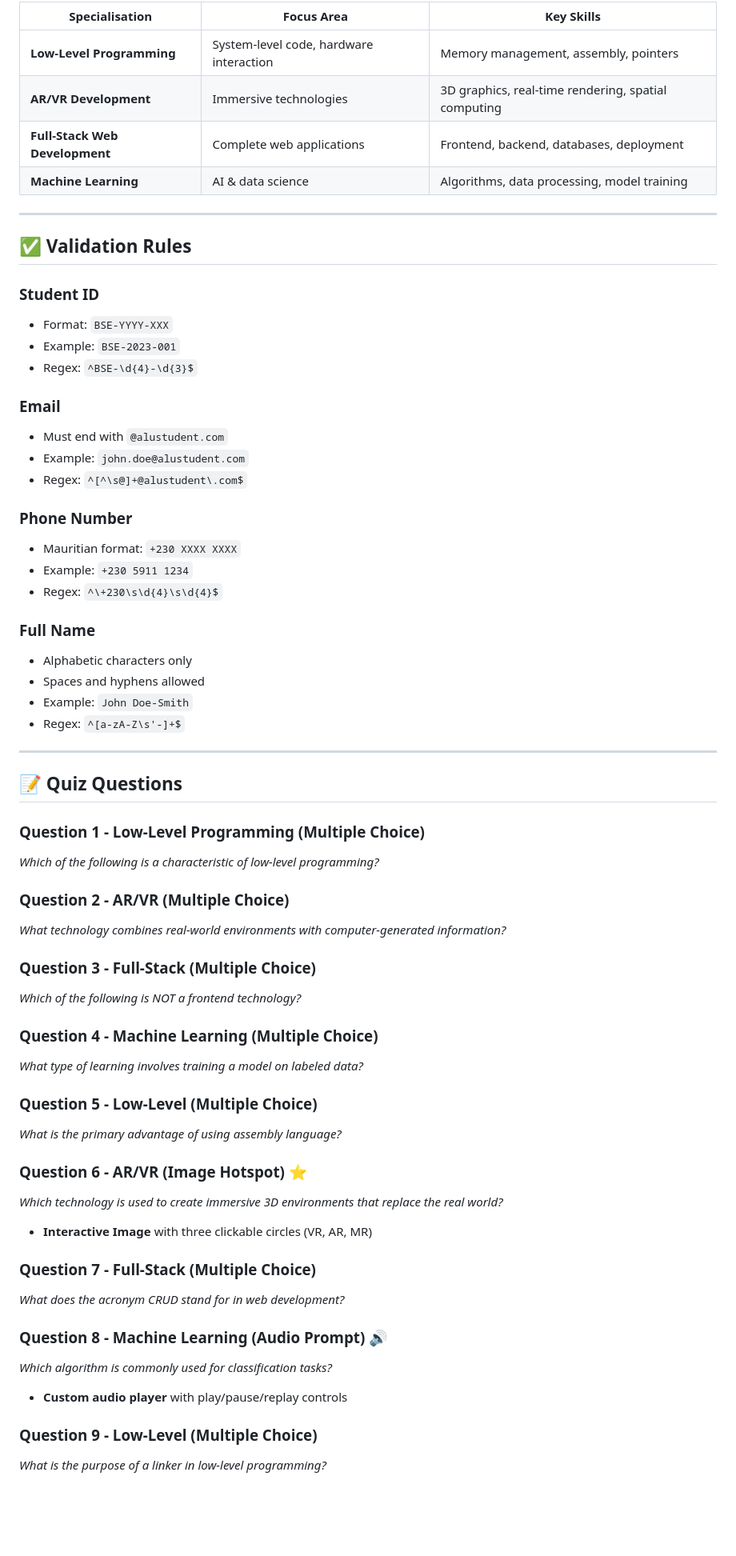
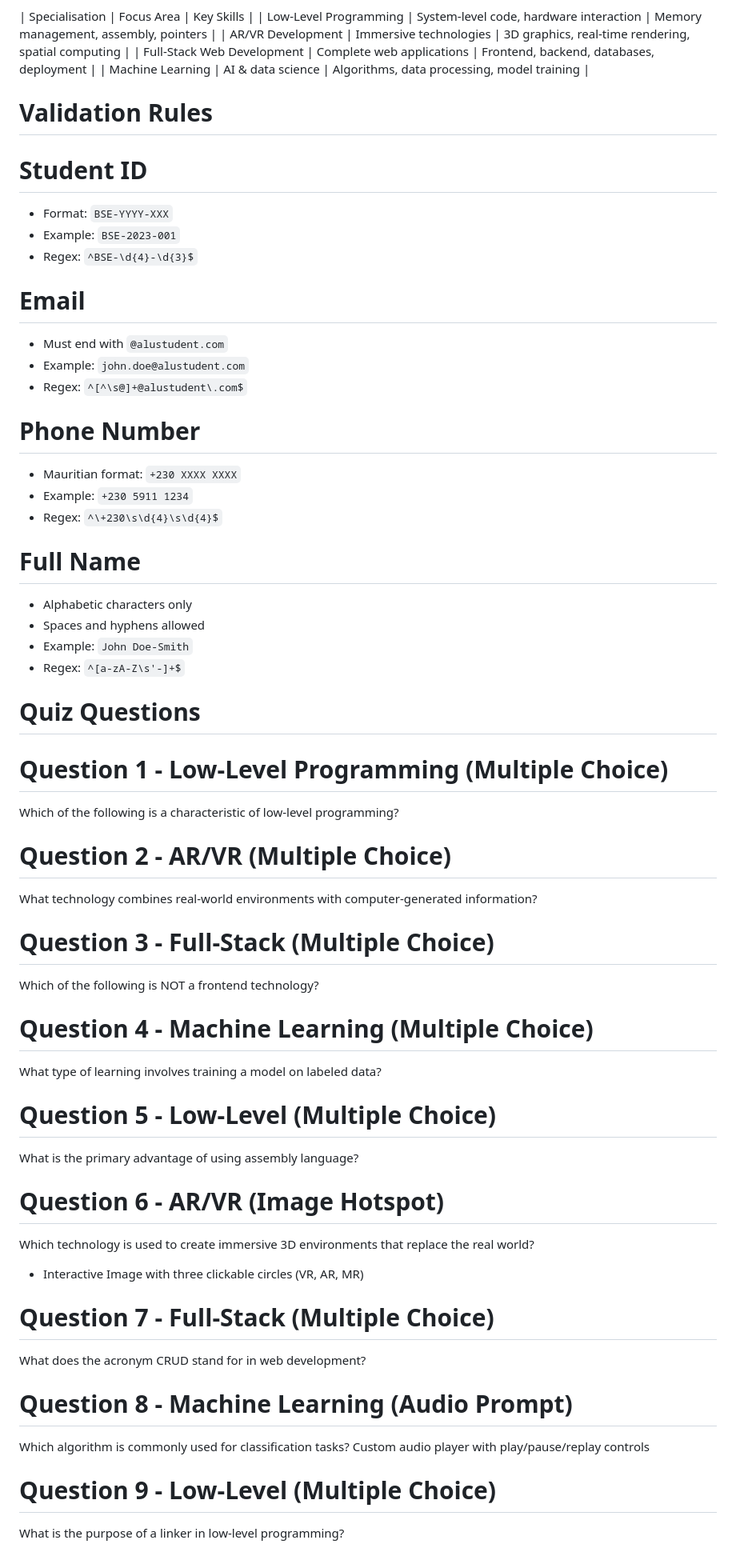
Before and after one commit to paokyereagy/summative, a Markdown page: README.md, the part around one of its changes. Shown at 80% size. Drawn GitHub-style; blank space fills up the shorter version.

```diff
--- a/README.md
+++ b/README.md
@@ -215,66 +210,64 @@ The quiz assesses students across **4 specialisation areas**:
 
 | Specialisation | Focus Area | Key Skills |
-|---|---|---|
-| **Low-Level Programming** | System-level code, hardware interaction | Memory management, assembly, pointers |
-| **AR/VR Development** | Immersive technologies | 3D graphics, real-time rendering, spatial computing |
-| **Full-Stack Web Development** | Complete web applications | Frontend, backend, databases, deployment |
-| **Machine Learning** | AI & data science | Algorithms, data processing, model training |
+| Low-Level Programming | System-level code, hardware interaction | Memory management, assembly, pointers |
+| AR/VR Development | Immersive technologies | 3D graphics, real-time rendering, spatial computing |
+| Full-Stack Web Development | Complete web applications | Frontend, backend, databases, deployment |
+| Machine Learning | AI & data science | Algorithms, data processing, model training |
 
----
 
-## ✅ Validation Rules
 
-### Student ID
+# Validation Rules
+
+# Student ID
 - Format: `BSE-YYYY-XXX`
 - Example: `BSE-2023-001`
 - Regex: `^BSE-\d{4}-\d{3}$`
 
-### Email
+# Email
 - Must end with `@alustudent.com`
 - Example: `john.doe@alustudent.com`
 - Regex: `^[^\s@]+@alustudent\.com$`
 
-### Phone Number
+# Phone Number
 - Mauritian format: `+230 XXXX XXXX`
 - Example: `+230 5911 1234`
 - Regex: `^\+230\s\d{4}\s\d{4}$`
 
-### Full Name
+# Full Name
 - Alphabetic characters only
 - Spaces and hyphens allowed
 - Example: `John Doe-Smith`
 - Regex: `^[a-zA-Z\s'-]+$`
 
----
 
-## 📝 Quiz Questions
+#  Quiz Questions
 
-### Question 1 - Low-Level Programming (Multiple Choice)
-*Which of the following is a characteristic of low-level programming?*
+# Question 1 - Low-Level Programming (Multiple Choice)
+Which of the following is a characteristic of low-level programming?
 
-### Question 2 - AR/VR (Multiple Choice)
-*What technology combines real-world environments with computer-generated information?*
+# Question 2 - AR/VR (Multiple Choice)
+What technology combines real-world environments with computer-generated information?
 
-### Question 3 - Full-Stack (Multiple Choice)
-*Which of the following is NOT a frontend technology?*
+# Question 3 - Full-Stack (Multiple Choice)
+Which of the following is NOT a frontend technology?
 
-### Question 4 - Machine Learning (Multiple Choice)
-*What type of learning involves training a model on labeled data?*
+# Question 4 - Machine Learning (Multiple Choice)
+What type of learning involves training a model on labeled data?
 
-### Question 5 - Low-Level (Multiple Choice)
-*What is the primary advantage of using assembly language?*
+# Question 5 - Low-Level (Multiple Choice)
+What is the primary advantage of using assembly language?
 
-### Question 6 - AR/VR (Image Hotspot) ⭐
-*Which technology is used to create immersive 3D environments that replace the real world?*
-- **Interactive Image** with three clickable circles (VR, AR, MR)
+# Question 6 - AR/VR (Image Hotspot)
+Which technology is used to create immersive 3D environments that replace the real world?
+- Interactive Image with three clickable circles (VR, AR, MR)
 
-### Question 7 - Full-Stack (Multiple Choice)
-*What does the acronym CRUD stand for in web development?*
+# Question 7 - Full-Stack (Multiple Choice)
+What does the acronym CRUD stand for in web development?
 
-### Question 8 - Machine Learning (Audio Prompt) 🔊
-*Which algorithm is commonly used for classification tasks?*
-- **Custom audio player** with play/pause/replay controls
+# Question 8 - Machine Learning (Audio Prompt)
+Which algorithm is commonly used for classification tasks?
+Custom audio player with play/pause/replay controls
 
-### Question 9 - Low-Level (Multiple Choice)
-*What is the purpose of a linker in low-level programming?*
+# Question 9 - Low-Level (Multiple Choice)
+What is the purpose of a linker in low-level programming?
 
```
Also changed, not shown: other parts of README.md (+110 -146 lines).
